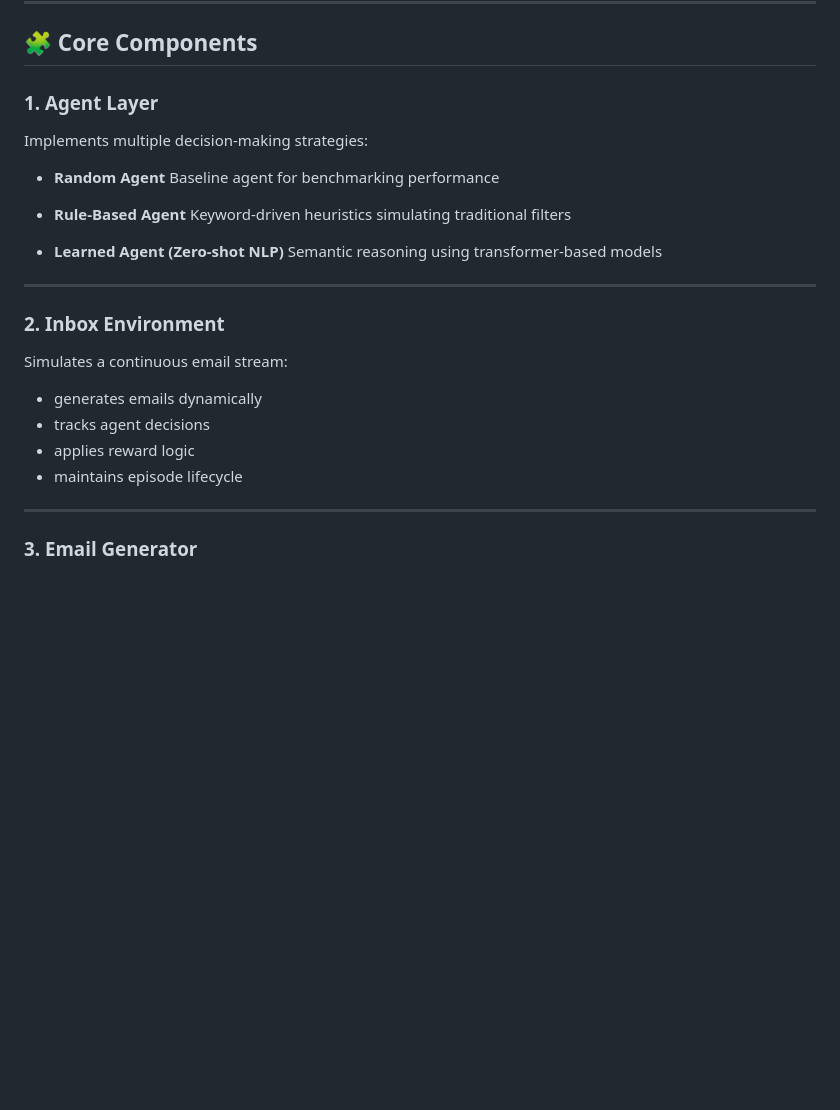
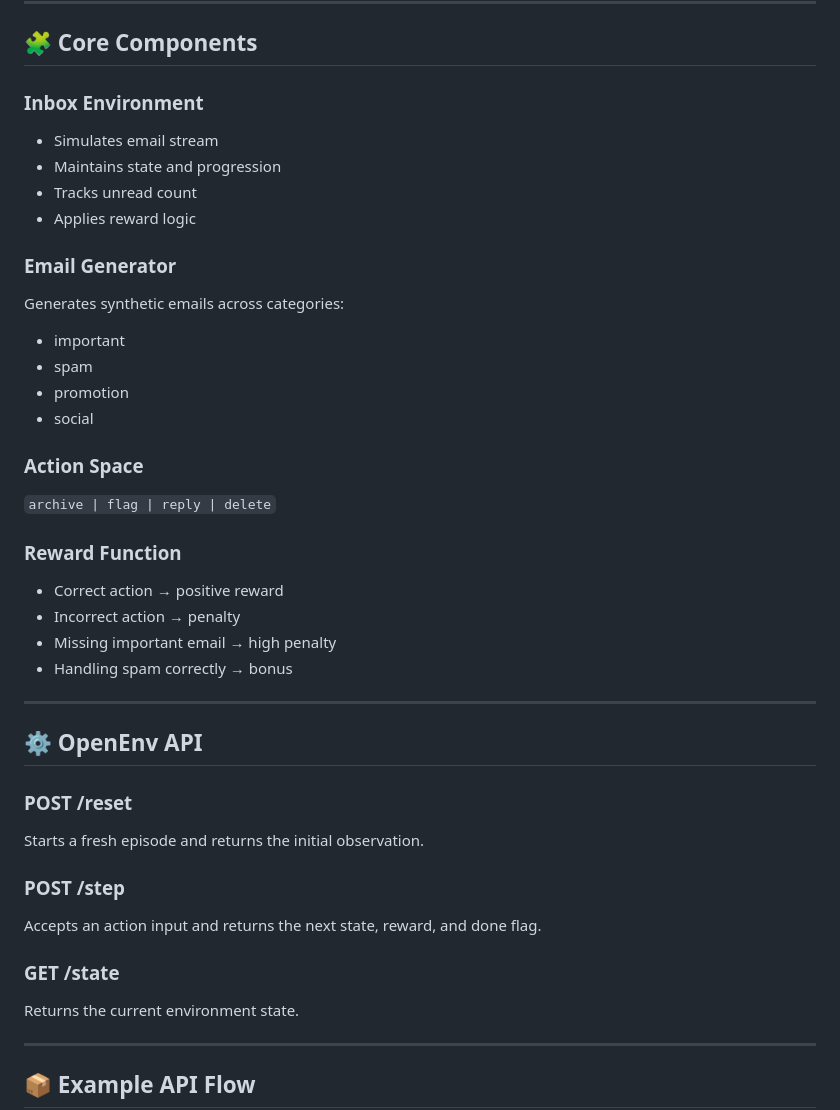
Before and after one commit to hasinivanarasa8-arch/email-declutter, a Markdown page: README.md, the part around one of its changes. Drawn GitHub-style; blank space fills up the shorter version.

Commit message:
Integrate Email Declutter OpenEnv project into README
Added Email Declutter OpenEnv project overview and details.

```diff
--- a/README.md
+++ b/README.md
@@ -75,31 +50,50 @@ flowchart TD
 
 ## 🧩 Core Components
 
-### 1. Agent Layer
+### Inbox Environment
 
-Implements multiple decision-making strategies:
+- Simulates email stream
+- Maintains state and progression
+- Tracks unread count
+- Applies reward logic
 
-* **Random Agent**
-  Baseline agent for benchmarking performance
+### Email Generator
 
-* **Rule-Based Agent**
-  Keyword-driven heuristics simulating traditional filters
+Generates synthetic emails across categories:
 
-* **Learned Agent (Zero-shot NLP)**
-  Semantic reasoning using transformer-based models
+- important
+- spam
+- promotion
+- social
+
+### Action Space
+
+`archive | flag | reply | delete`
+
+### Reward Function
+
+- Correct action → positive reward
+- Incorrect action → penalty
+- Missing important email → high penalty
+- Handling spam correctly → bonus
 
 ---
 
-### 2. Inbox Environment
+## ⚙️ OpenEnv API
 
-Simulates a continuous email stream:
+### POST /reset
 
-* generates emails dynamically
-* tracks agent decisions
-* applies reward logic
-* maintains episode lifecycle
+Starts a fresh episode and returns the initial observation.
+
+### POST /step
+
+Accepts an action input and returns the next state, reward, and done flag.
+
+### GET /state
+
+Returns the current environment state.
 
 ---
 
-### 3. Email Generator
+## 📦 Example API Flow
 
```
Also changed, not shown: other parts of README.md (+98 -176 lines).
